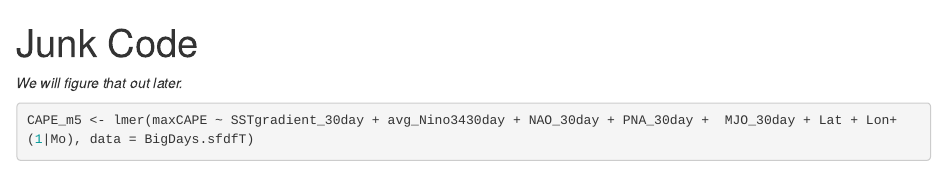
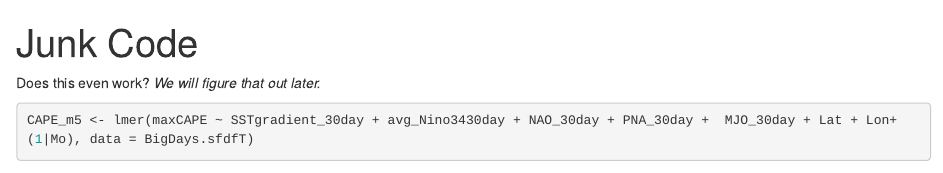
Before and after one commit to zschroder/tornenvir_climate, an R Markdown document (JunkCode.Rmd): the page in a window 1100 px wide, from its top. Rendered offline with R 4.5, knitr and Pandoc, with nearby package versions; some code elsewhere in the file could not run offline.

Commit message:
Testing 1, 2, 3

````diff
--- a/JunkCode.Rmd
+++ b/JunkCode.Rmd
@@ -5,7 +5,7 @@ output: html_document
 
 
 
-
+Does this even work?
 *We will figure that out later. *
 ```{r}
 CAPE_m5 <- lmer(maxCAPE ~ SSTgradient_30day + avg_Nino3430day + NAO_30day + PNA_30day +  MJO_30day + Lat + Lon+ (1|Mo), data = BigDays.sfdfT)
````
